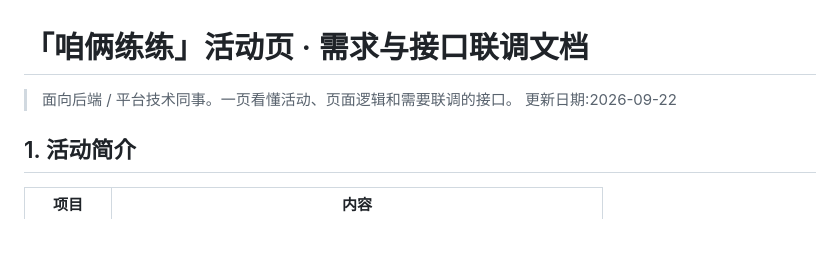
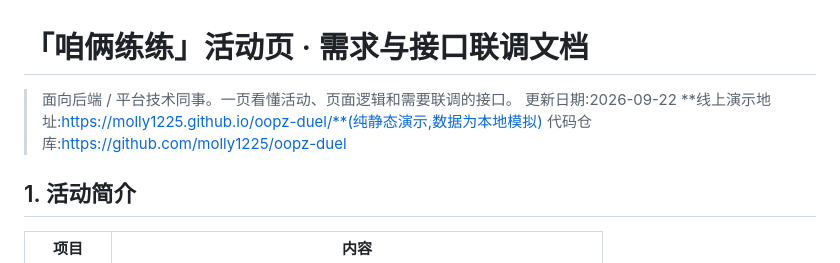
Before and after one commit to molly1225/oopz-duel, a Markdown page: 需求与接口联调文档.md, the part around the change. GitHub-like rendering; blank space fills up the shorter version.

```diff
--- a/需求与接口联调文档.md
+++ b/需求与接口联调文档.md
@@ -2,6 +2,8 @@
 
 > 面向后端 / 平台技术同事。一页看懂活动、页面逻辑和需要联调的接口。
 > 更新日期:2026-09-22
+> **线上演示地址:https://molly1225.github.io/oopz-duel/**(纯静态演示,数据为本地模拟)
+> 代码仓库:https://github.com/molly1225/oopz-duel
 
 ## 1. 活动简介
 
```
Also changed, not shown: README.md (+3 -0 lines).
